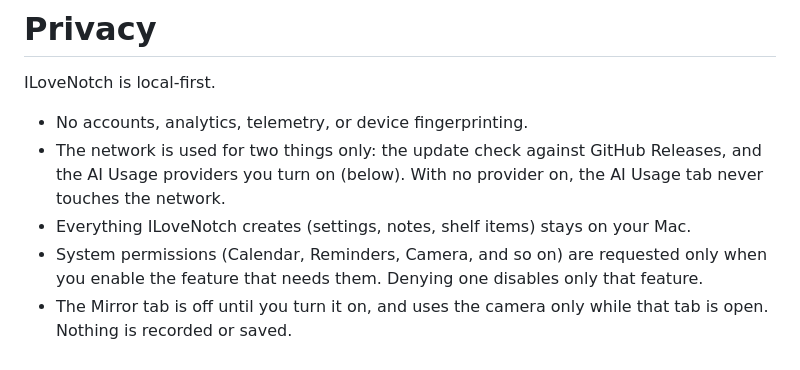
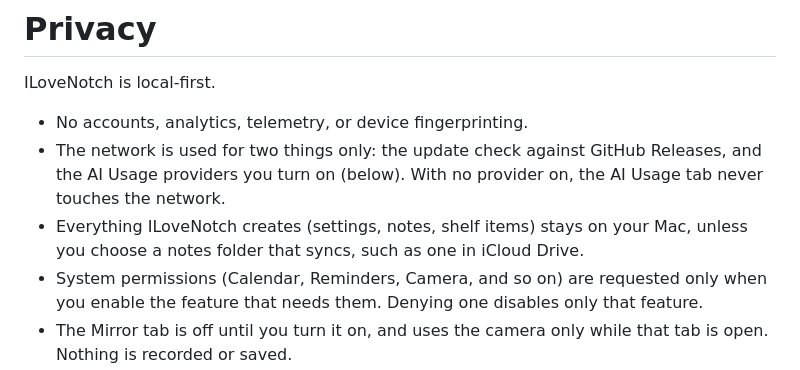
Before and after one commit to niyamvora/ILoveNotch, a Markdown page: PRIVACY.md, the part around the change. Rendered like a GitHub page.

```diff
--- a/PRIVACY.md
+++ b/PRIVACY.md
@@ -6,7 +6,8 @@ ILoveNotch is local-first.
 - The network is used for two things only: the update check against GitHub
   Releases, and the AI Usage providers you turn on (below). With no provider
   on, the AI Usage tab never touches the network.
-- Everything ILoveNotch creates (settings, notes, shelf items) stays on your Mac.
+- Everything ILoveNotch creates (settings, notes, shelf items) stays on your Mac,
+  unless you choose a notes folder that syncs, such as one in iCloud Drive.
 - System permissions (Calendar, Reminders, Camera, and so on) are requested only
   when you enable the feature that needs them. Denying one disables only that
   feature.
```
Also changed, not shown: README.md (+17 -8 lines), docs/parity-checklist.md (+12 -0 lines).
